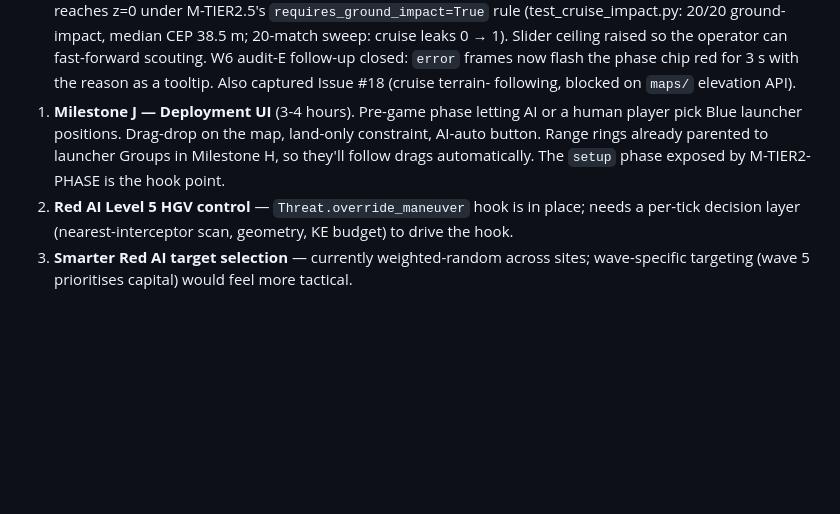
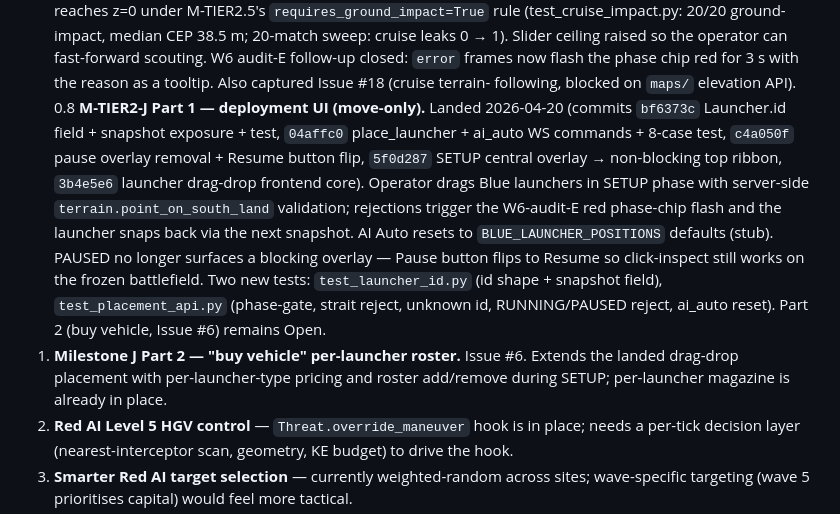
Before and after one commit to Heffri/hackathon-stridsledning, a Markdown page: team-missile-intercept/progress/STATUS.md, the part around the change. Drawn GitHub-style; blank space fills up the shorter version.

```diff
--- a/team-missile-intercept/progress/STATUS.md
+++ b/team-missile-intercept/progress/STATUS.md
@@ -97,7 +97,26 @@ Per-site HP now decrements per leak (drone 5 / cruise 15 / ballistic 30 / HGV 40
    closed: `error` frames now flash the phase chip red for 3 s with
    the reason as a tooltip. Also captured Issue #18 (cruise terrain-
    following, blocked on `maps/` elevation API).
-1. **Milestone J — Deployment UI** (3-4 hours). Pre-game phase letting AI or a human player pick Blue launcher positions. Drag-drop on the map, land-only constraint, AI-auto button. Range rings already parented to launcher Groups in Milestone H, so they'll follow drags automatically. The `setup` phase exposed by M-TIER2-PHASE is the hook point.
+0.8 **M-TIER2-J Part 1 — deployment UI (move-only).** Landed 2026-04-20
+   (commits `bf6373c` Launcher.id field + snapshot exposure + test,
+   `04affc0` place_launcher + ai_auto WS commands + 8-case test,
+   `c4a050f` pause overlay removal + Resume button flip,
+   `5f0d287` SETUP central overlay → non-blocking top ribbon,
+   `3b4e5e6` launcher drag-drop frontend core). Operator drags Blue
+   launchers in SETUP phase with server-side
+   `terrain.point_on_south_land` validation; rejections trigger the
+   W6-audit-E red phase-chip flash and the launcher snaps back via
+   the next snapshot. AI Auto resets to `BLUE_LAUNCHER_POSITIONS`
+   defaults (stub). PAUSED no longer surfaces a blocking overlay —
+   Pause button flips to Resume so click-inspect still works on the
+   frozen battlefield. Two new tests: `test_launcher_id.py` (id
+   shape + snapshot field), `test_placement_api.py` (phase-gate,
+   strait reject, unknown id, RUNNING/PAUSED reject, ai_auto reset).
+   Part 2 (buy vehicle, Issue #6) remains Open.
+1. **Milestone J Part 2 — "buy vehicle" per-launcher roster.** Issue
+   #6. Extends the landed drag-drop placement with per-launcher-type
+   pricing and roster add/remove during SETUP; per-launcher magazine
+   is already in place.
 2. **Red AI Level 5 HGV control** — `Threat.override_maneuver` hook is in place; needs a per-tick decision layer (nearest-interceptor scan, geometry, KE budget) to drive the hook.
 3. **Smarter Red AI target selection** — currently weighted-random across sites; wave-specific targeting (wave 5 prioritises capital) would feel more tactical.
 4. **Placement AI** (post-Milestone J) — once the deployment UI exists, let an AI pick positions based on incoming threat direction, wave composition, and coverage optimisation.
```
Also changed, not shown: team-missile-intercept/game-core/CHEN_BACKLOG.md (+46 -17 lines), team-missile-intercept/game-core/ISSUES_2026-04-19.md (+21 -3 lines).
